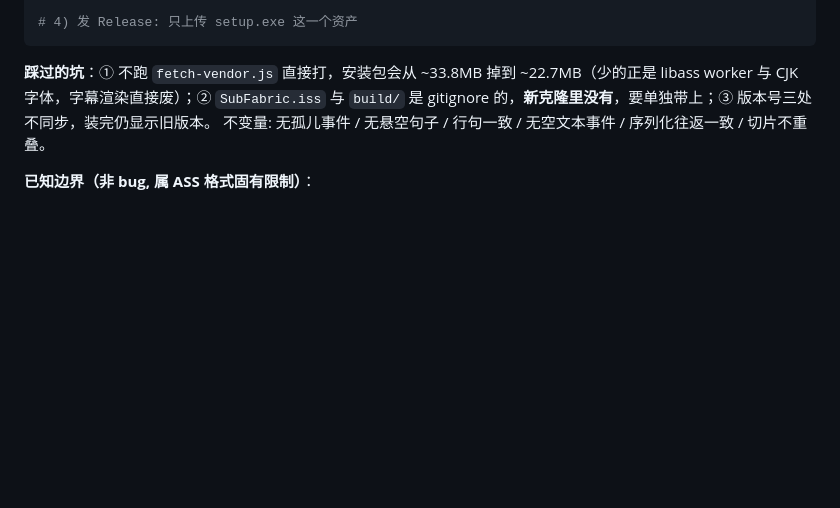
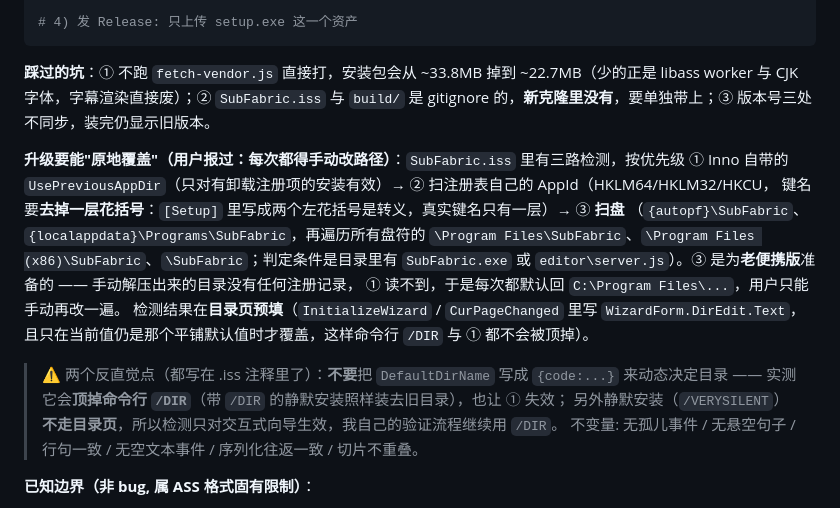
Before and after one commit to EndiVee233/SubFabric, a Markdown page: editor/README.md, the part around the change. GitHub-like rendering; blank space fills up the shorter version.

Commit message:
README: 记下安装包升级检测(三路: 沿用上次目录/注册表/扫盘)与两个反直觉点(/DIR 不能被 code 常量顶掉; 静默安装不走目录页)

````diff
--- a/editor/README.md
+++ b/editor/README.md
@@ -461,6 +461,20 @@ SubFabric-x.y.z-setup.exe /VERYSILENT /SUPPRESSMSGBOXES /NORESTART /TASKS="" /DI
 ```
 
 **踩过的坑**：① 不跑 `fetch-vendor.js` 直接打，安装包会从 ~33.8MB 掉到 ~22.7MB（少的正是 libass worker 与 CJK 字体，字幕渲染直接废）；② `SubFabric.iss` 与 `build/` 是 gitignore 的，**新克隆里没有**，要单独带上；③ 版本号三处不同步，装完仍显示旧版本。
+
+**升级要能"原地覆盖"（用户报过：每次都得手动改路径）**：`SubFabric.iss` 里有三路检测，按优先级
+① Inno 自带的 `UsePreviousAppDir`（只对有卸载注册项的安装有效）→ ② 扫注册表自己的 AppId（HKLM64/HKLM32/HKCU，
+键名要**去掉一层花括号**：`[Setup]` 里写成两个左花括号是转义，真实键名只有一层）→ ③ **扫盘**
+（`{autopf}\SubFabric`、`{localappdata}\Programs\SubFabric`，再遍历所有盘符的
+`\Program Files\SubFabric`、`\Program Files (x86)\SubFabric`、`\SubFabric`；判定条件是目录里有
+`SubFabric.exe` 或 `editor\server.js`）。③ 是为**老便携版**准备的 —— 手动解压出来的目录没有任何注册记录，
+① 读不到，于是每次都默认回 `C:\Program Files\...`，用户只能手动再改一遍。
+检测结果在**目录页预填**（`InitializeWizard` / `CurPageChanged` 里写 `WizardForm.DirEdit.Text`，
+且只在当前值仍是那个平铺默认值时才覆盖，这样命令行 `/DIR` 与 ① 都不会被顶掉）。
+
+> ⚠ 两个反直觉点（都写在 .iss 注释里了）：**不要**把 `DefaultDirName` 写成 `{code:...}` 来动态决定目录 ——
+> 实测它会**顶掉命令行 `/DIR`**（带 `/DIR` 的静默安装照样装去旧目录），也让 ① 失效；
+> 另外静默安装（`/VERYSILENT`）**不走目录页**，所以检测只对交互式向导生效，我自己的验证流程继续用 `/DIR`。
 不变量: 无孤儿事件 / 无悬空句子 / 行句一致 / 无空文本事件 / 序列化往返一致 / 切片不重叠。
 
 **已知边界（非 bug, 属 ASS 格式固有限制）**：
````
